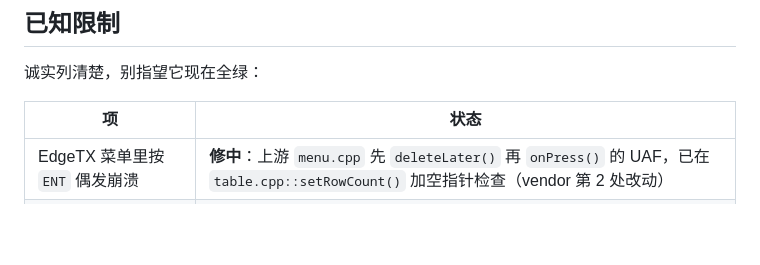
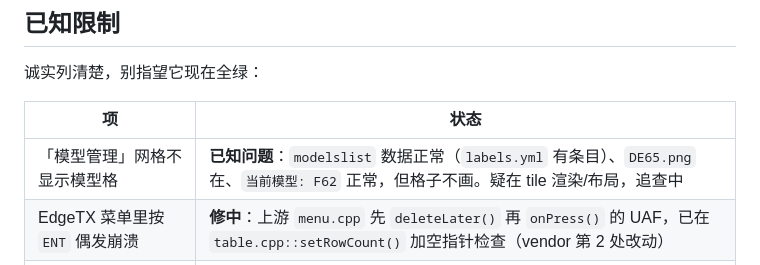
Before and after one commit to 456erddgr/OpenRC2, a Markdown page: README.md, the part around the change. GitHub-like rendering; blank space fills up the shorter version.

Commit message:
docs: 补已知问题（模型格不显示）+ 证据截图；1.20.8 修 ENT 崩溃

```diff
--- a/README.md
+++ b/README.md
@@ -168,6 +168,7 @@ ETX_SO=../RC2-EdgeTX-Native/out/libetx/libetx.so ./scripts/build-apk.sh 1.20.7
 
 | 项 | 状态 |
 |---|---|
+| 「模型管理」网格不显示模型格 | **已知问题**：`modelslist` 数据正常（`labels.yml` 有条目）、`DE65.png` 在、`当前模型: F62` 正常，但格子不画。疑在 tile 渲染/布局，追查中 |
 | EdgeTX 菜单里按 `ENT` 偶发崩溃 | **修中**：上游 `menu.cpp` 先 `deleteLater()` 再 `onPress()` 的 UAF，已在 `table.cpp::setRowCount()` 加空指针检查（vendor 第 2 处改动） |
 | Lua 脚本页（APP/LUA脚本） | 引擎已编进去（Lua 5.3，621 个符号），但要等上面那条修完才能真正用起来验 |
 | 机身射频发 ELRS | **不可行**：DJI 私有 SDR + 定制 ASIC，没有公开接口。正路是外接 ELRS TX 模块 |
```
Also changed, not shown: docs/img/12-known-issue-models.png (added).
